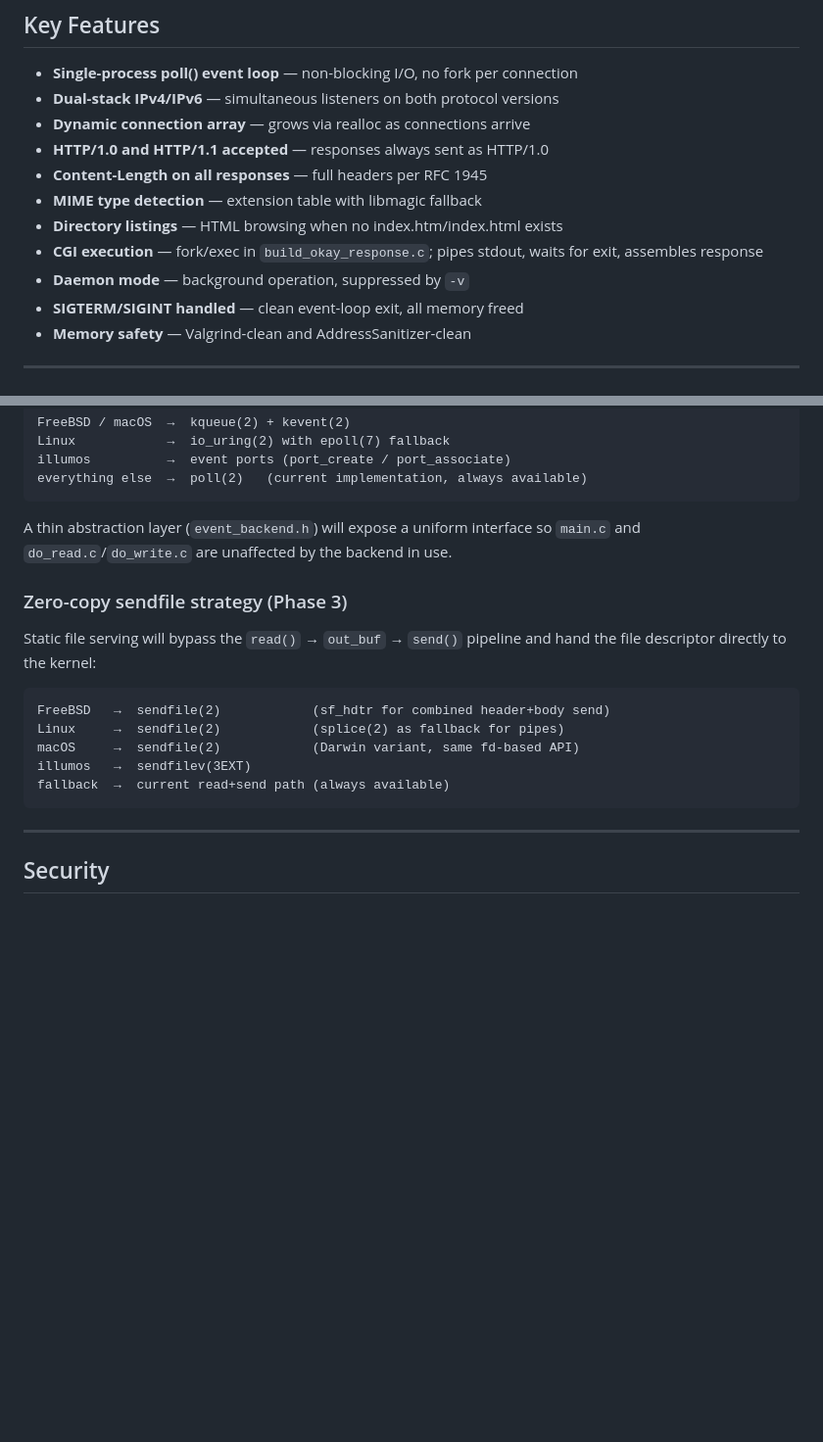
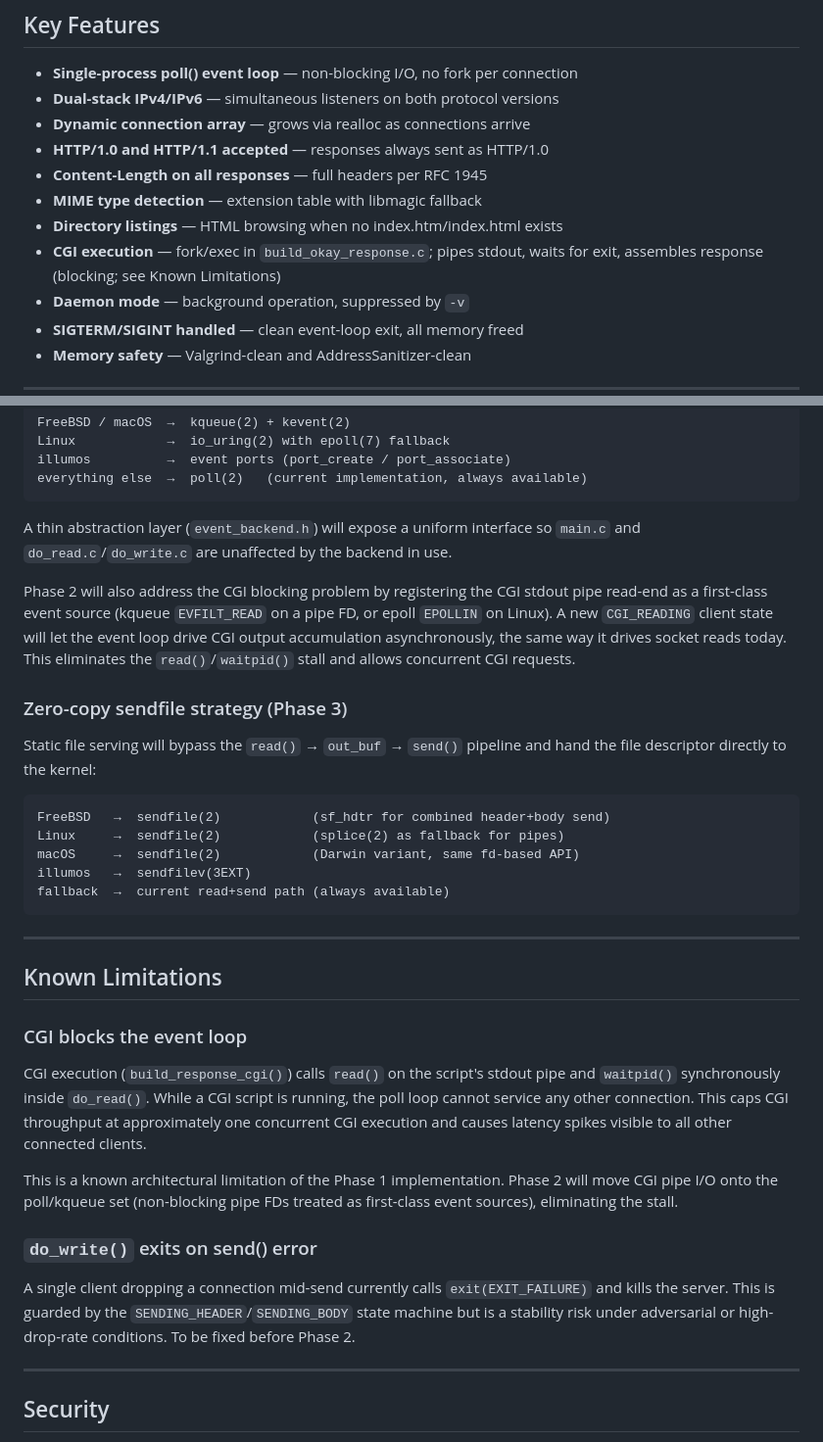
Before and after one commit to johnholloway77/simple_web_server, a Markdown page: docs/mainpage.md, 2 parts joined by grey strips. Shown at 98% size. GitHub-like rendering; blank space fills up the shorter version.

Commit message:
Updated for completion of phase_1-poll
Signed-off-by: johnholloway77 <jghollow@ucalgary.ca>

````diff
--- a/docs/mainpage.md
+++ b/docs/mainpage.md
@@ -26,7 +26,7 @@ It has limited functionality and should not be exposed to the internet.
 - **Content-Length on all responses** — full headers per RFC 1945
 - **MIME type detection** — extension table with libmagic fallback
 - **Directory listings** — HTML browsing when no index.htm/index.html exists
-- **CGI execution** — fork/exec in `build_okay_response.c`; pipes stdout, waits for exit, assembles response
+- **CGI execution** — fork/exec in `build_okay_response.c`; pipes stdout, waits for exit, assembles response (blocking; see Known Limitations)
 - **Daemon mode** — background operation, suppressed by `-v`
 - **SIGTERM/SIGINT handled** — clean event-loop exit, all memory freed
 - **Memory safety** — Valgrind-clean and AddressSanitizer-clean
@@ -305,6 +305,13 @@ A thin abstraction layer (`event_backend.h`) will expose a uniform
 interface so `main.c` and `do_read.c`/`do_write.c` are unaffected by the
 backend in use.
 
+Phase 2 will also address the CGI blocking problem by registering the CGI
+stdout pipe read-end as a first-class event source (kqueue `EVFILT_READ`
+on a pipe FD, or epoll `EPOLLIN` on Linux). A new `CGI_READING` client
+state will let the event loop drive CGI output accumulation asynchronously,
+the same way it drives socket reads today. This eliminates the
+`read()`/`waitpid()` stall and allows concurrent CGI requests.
+
 ### Zero-copy sendfile strategy (Phase 3)
 
 Static file serving will bypass the `read()` → `out_buf` → `send()`
@@ -317,6 +324,29 @@ macOS     →  sendfile(2)            (Darwin variant, same fd-based API)
 illumos   →  sendfilev(3EXT)
 fallback  →  current read+send path (always available)
 ```
+
+---
+
+## Known Limitations
+
+### CGI blocks the event loop
+
+CGI execution (`build_response_cgi()`) calls `read()` on the script's stdout
+pipe and `waitpid()` synchronously inside `do_read()`. While a CGI script is
+running, the poll loop cannot service any other connection. This caps CGI
+throughput at approximately one concurrent CGI execution and causes latency
+spikes visible to all other connected clients.
+
+This is a known architectural limitation of the Phase 1 implementation.
+Phase 2 will move CGI pipe I/O onto the poll/kqueue set (non-blocking pipe
+FDs treated as first-class event sources), eliminating the stall.
+
+### `do_write()` exits on send() error
+
+A single client dropping a connection mid-send currently calls
+`exit(EXIT_FAILURE)` and kills the server. This is guarded by the
+`SENDING_HEADER`/`SENDING_BODY` state machine but is a stability risk under
+adversarial or high-drop-rate conditions. To be fixed before Phase 2.
 
 ---
 
````
